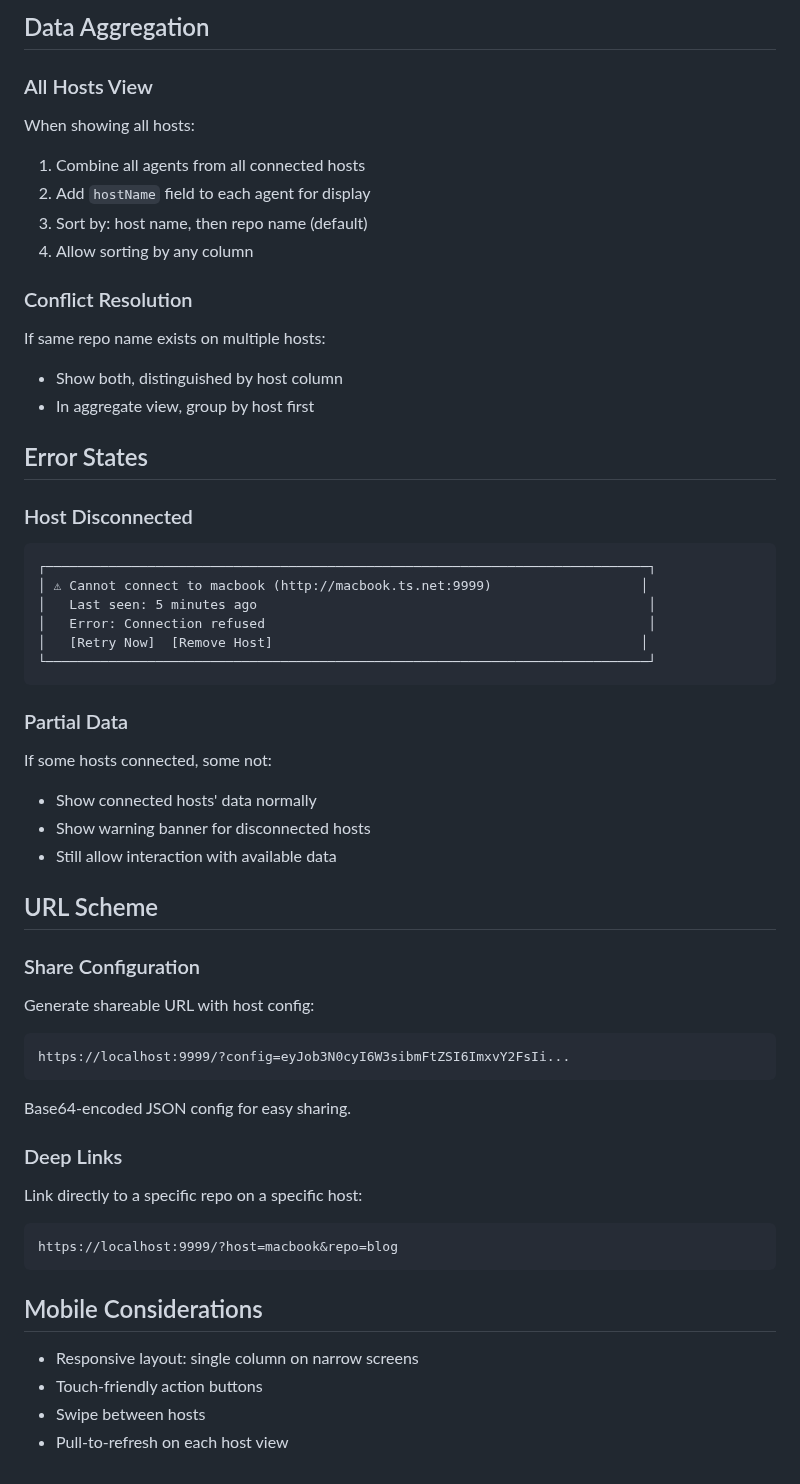
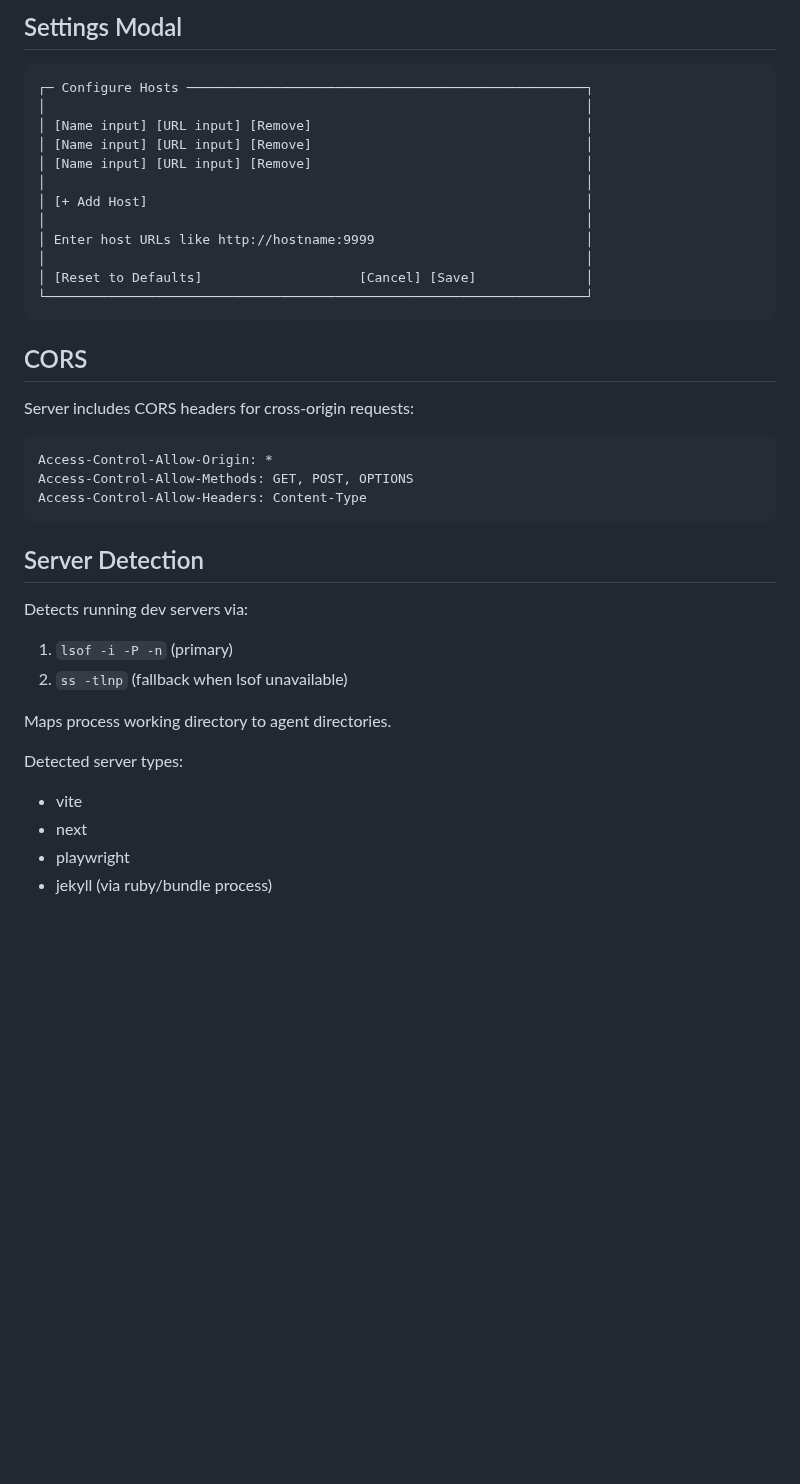
Before and after one commit to idvorkin-ai-tools/agent-dashboard, a Markdown page: MULTI_HOST_SPEC.md, the part around one of its changes. GitHub-like rendering; blank space fills up the shorter version.

````diff
--- a/MULTI_HOST_SPEC.md
+++ b/MULTI_HOST_SPEC.md
@@ -256,63 +171,41 @@ app.use((req, res, next) => {
 
-## Data Aggregation
-
-### All Hosts View
-
-When showing all hosts:
-1. Combine all agents from all connected hosts
-2. Add `hostName` field to each agent for display
-3. Sort by: host name, then repo name (default)
-4. Allow sorting by any column
-
-### Conflict Resolution
-
-If same repo name exists on multiple hosts:
-- Show both, distinguished by host column
-- In aggregate view, group by host first
-
-## Error States
-
-### Host Disconnected
+## Settings Modal
 
 ```
-┌─────────────────────────────────────────────────────────────────────────────┐
-│ ⚠ Cannot connect to macbook (http://macbook.ts.net:9999)                   │
-│   Last seen: 5 minutes ago                                                  │
-│   Error: Connection refused                                                 │
-│   [Retry Now]  [Remove Host]                                               │
-└─────────────────────────────────────────────────────────────────────────────┘
+┌─ Configure Hosts ───────────────────────────────────────────────────┐
+│                                                                     │
+│ [Name input] [URL input] [Remove]                                   │
+│ [Name input] [URL input] [Remove]                                   │
+│ [Name input] [URL input] [Remove]                                   │
+│                                                                     │
+│ [+ Add Host]                                                        │
+│                                                                     │
+│ Enter host URLs like http://hostname:9999                           │
+│                                                                     │
+│ [Reset to Defaults]                    [Cancel] [Save]              │
+└─────────────────────────────────────────────────────────────────────┘
 ```
 
-### Partial Data
+## CORS
 
-If some hosts connected, some not:
-- Show connected hosts' data normally
-- Show warning banner for disconnected hosts
-- Still allow interaction with available data
-
-## URL Scheme
-
-### Share Configuration
-
-Generate shareable URL with host config:
+Server includes CORS headers for cross-origin requests:
 
 ```
-https://localhost:9999/?config=eyJob3N0cyI6W3sibmFtZSI6ImxvY2FsIi...
+Access-Control-Allow-Origin: *
+Access-Control-Allow-Methods: GET, POST, OPTIONS
+Access-Control-Allow-Headers: Content-Type
 ```
 
-Base64-encoded JSON config for easy sharing.
+## Server Detection
 
-### Deep Links
+Detects running dev servers via:
+1. `lsof -i -P -n` (primary)
+2. `ss -tlnp` (fallback when lsof unavailable)
 
-Link directly to a specific repo on a specific host:
+Maps process working directory to agent directories.
 
-```
-https://localhost:9999/?host=macbook&repo=blog
-```
-
-## Mobile Considerations
-
-- Responsive layout: single column on narrow screens
-- Touch-friendly action buttons
-- Swipe between hosts
-- Pull-to-refresh on each host view
+Detected server types:
+- vite
+- next
+- playwright
+- jekyll (via ruby/bundle process)
````
Also changed, not shown: other parts of MULTI_HOST_SPEC.md (+85 -170 lines).
